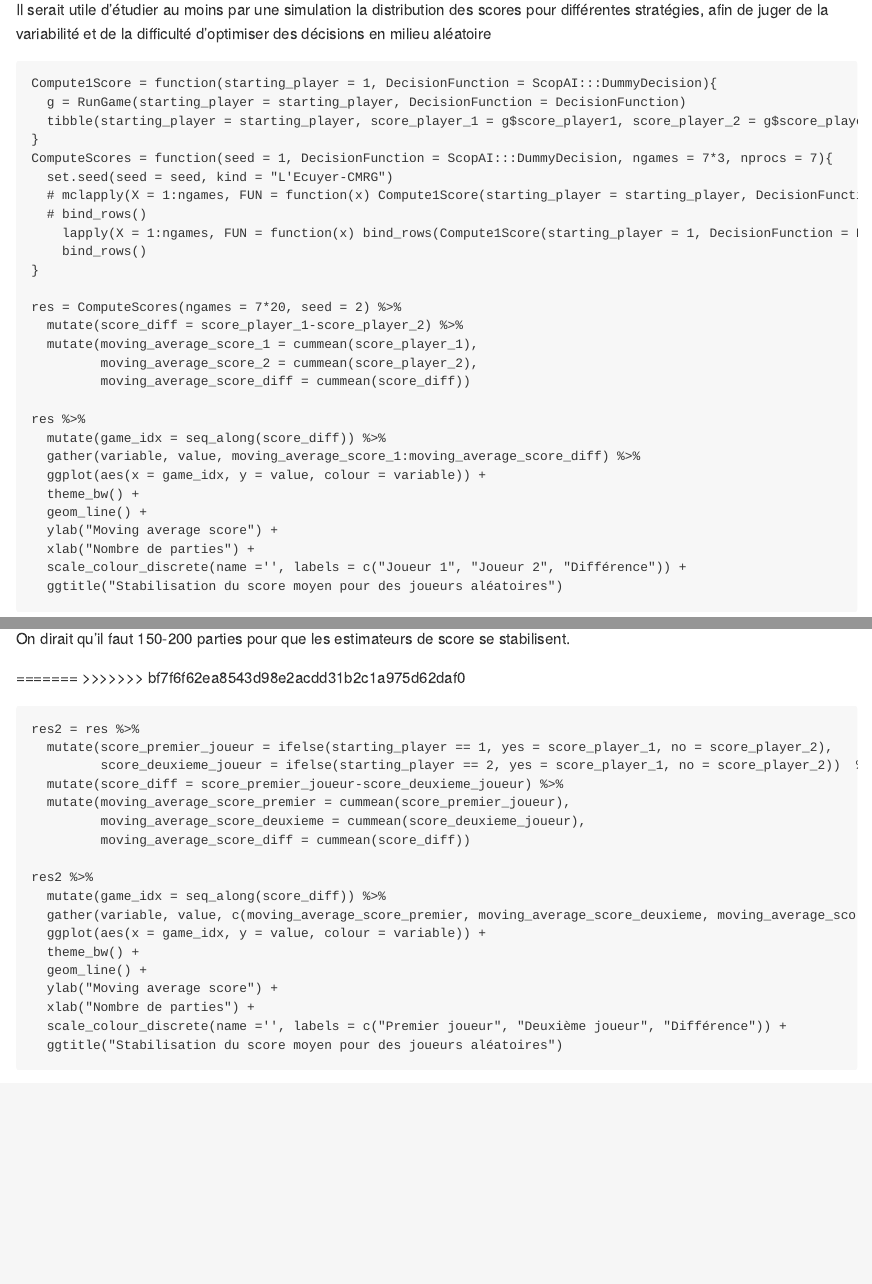
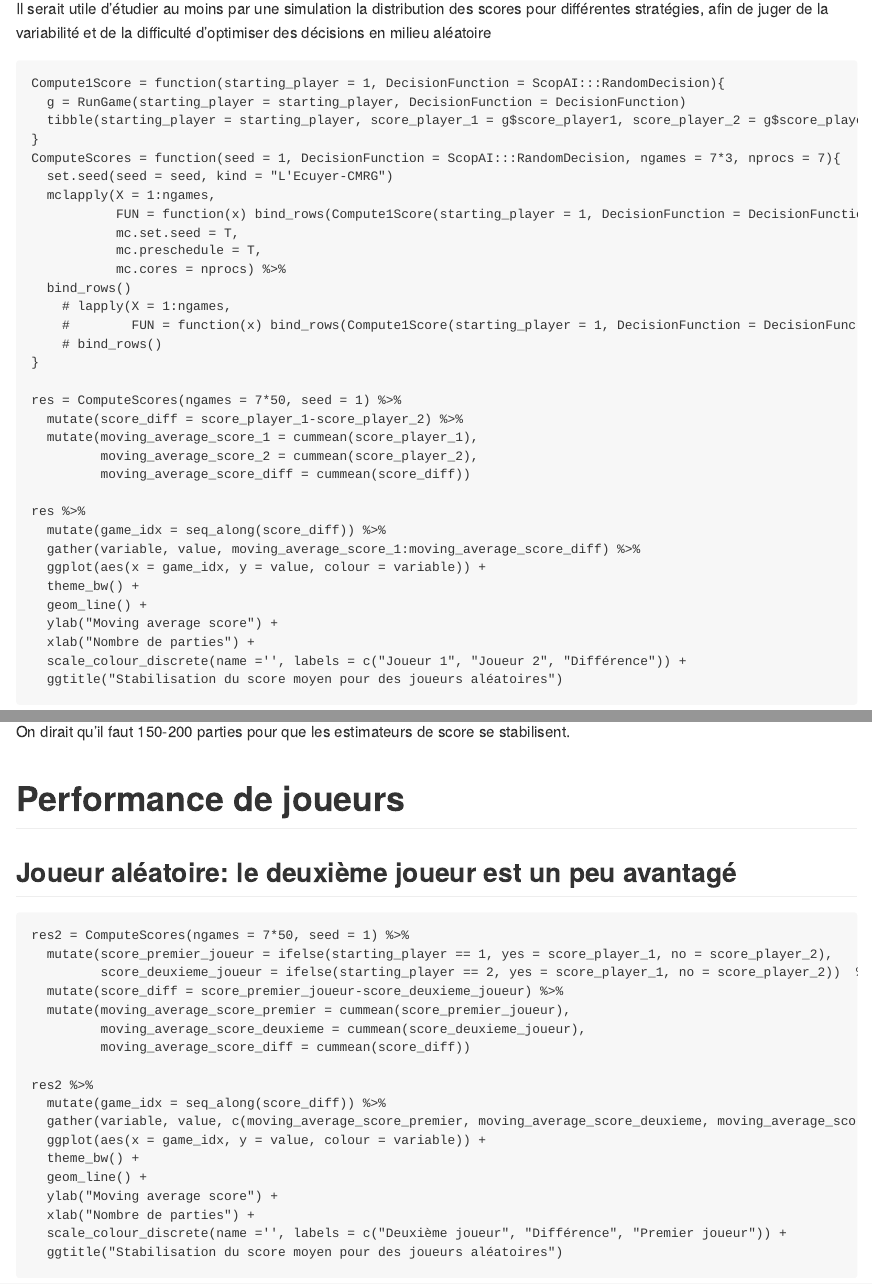
Before and after one commit to konkam/ScopAI, an R Markdown document (idees_de_developpement.Rmd): the page in a window 1100 px wide, from 1930 px down before the commit and from 2000 px down after it, so that both start at the same text, and a second part further down, joined at a grey line. The pictures show the output file idees_de_developpement.md that the author committed with the source, drawn offline in the style of GitHub.

Commit message:
corrected decision

````diff
--- a/idees_de_developpement.Rmd
+++ b/idees_de_developpement.Rmd
@@ -63,22 +63,27 @@ On peut aussi choisir de contraindre les choix aux mouvements autorisés.
 Il serait utile d'étudier au moins par une simulation la distribution des scores pour différentes stratégies, afin de juger de la variabilité et de la difficulté d'optimiser des décisions en milieu aléatoire
 
 ```{r}
-Compute1Score = function(starting_player = 1, DecisionFunction = ScopAI:::DummyDecision){
+Compute1Score = function(starting_player = 1, DecisionFunction = ScopAI:::RandomDecision){
   g = RunGame(starting_player = starting_player, DecisionFunction = DecisionFunction)
   tibble(starting_player = starting_player, score_player_1 = g$score_player1, score_player_2 = g$score_player2)
 }
-ComputeScores = function(seed = 1, DecisionFunction = ScopAI:::DummyDecision, ngames = 7*3, nprocs = 7){
+ComputeScores = function(seed = 1, DecisionFunction = ScopAI:::RandomDecision, ngames = 7*3, nprocs = 7){
   set.seed(seed = seed, kind = "L'Ecuyer-CMRG")
-  # mclapply(X = 1:ngames, FUN = function(x) Compute1Score(starting_player = starting_player, DecisionFunction = DecisionFunction), mc.set.seed = T, mc.preschedule = T, mc.cores = nprocs, SIMPLIFY = F) %>%
-  # bind_rows()
-    lapply(X = 1:ngames, FUN = function(x) bind_rows(Compute1Score(starting_player = 1, DecisionFunction = DecisionFunction), Compute1Score(starting_player = 2, DecisionFunction = DecisionFunction))) %>%
-    bind_rows()
+  mclapply(X = 1:ngames,
+           FUN = function(x) bind_rows(Compute1Score(starting_player = 1, DecisionFunction = DecisionFunction), Compute1Score(starting_player = 2, DecisionFunction = DecisionFunction)),
+           mc.set.seed = T,
+           mc.preschedule = T,
+           mc.cores = nprocs) %>%
+  bind_rows()
+    # lapply(X = 1:ngames,
+    #        FUN = function(x) bind_rows(Compute1Score(starting_player = 1, DecisionFunction = DecisionFunction), Compute1Score(starting_player = 2, DecisionFunction = DecisionFunction))) %>%
+    # bind_rows()
 }
 ```
 
 ```{r}
 
-res = ComputeScores(ngames = 7*20, seed = 2) %>%
+res = ComputeScores(ngames = 7*50, seed = 1) %>%
   mutate(score_diff = score_player_1-score_player_2) %>%
   mutate(moving_average_score_1 = cummean(score_player_1),
          moving_average_score_2 = cummean(score_player_2),
@@ -100,10 +105,13 @@ res %>%
 
 On dirait qu'il faut 150-200 parties pour que les estimateurs de score se stabilisent.
 
-=======
->>>>>>> bf7f6f62ea8543d98e2acdd31b2c1a975d62daf0
+# Performance de joueurs
+
+## Joueur aléatoire: le deuxième joueur est un peu avantagé
+
+
 ```{r}
-res2 = res %>%
+res2 = ComputeScores(ngames = 7*50, seed = 1) %>%
   mutate(score_premier_joueur = ifelse(starting_player == 1, yes = score_player_1, no = score_player_2),
          score_deuxieme_joueur = ifelse(starting_player == 2, yes = score_player_1, no = score_player_2))  %>%
   mutate(score_diff = score_premier_joueur-score_deuxieme_joueur) %>%
@@ -121,7 +129,7 @@ res2 %>%
   geom_line() +
   ylab("Moving average score") +
   xlab("Nombre de parties") +
-  scale_colour_discrete(name ='', labels = c("Premier joueur", "Deuxième joueur", "Différence")) +
+  scale_colour_discrete(name ='', labels = c("Deuxième joueur", "Différence", "Premier joueur")) +
   ggtitle("Stabilisation du score moyen pour des joueurs aléatoires")
 ```
 
````
Also changed, not shown: idees_de_developpement.md, idees_de_developpement.Rmd (4 more changed lines), 3 other files.
